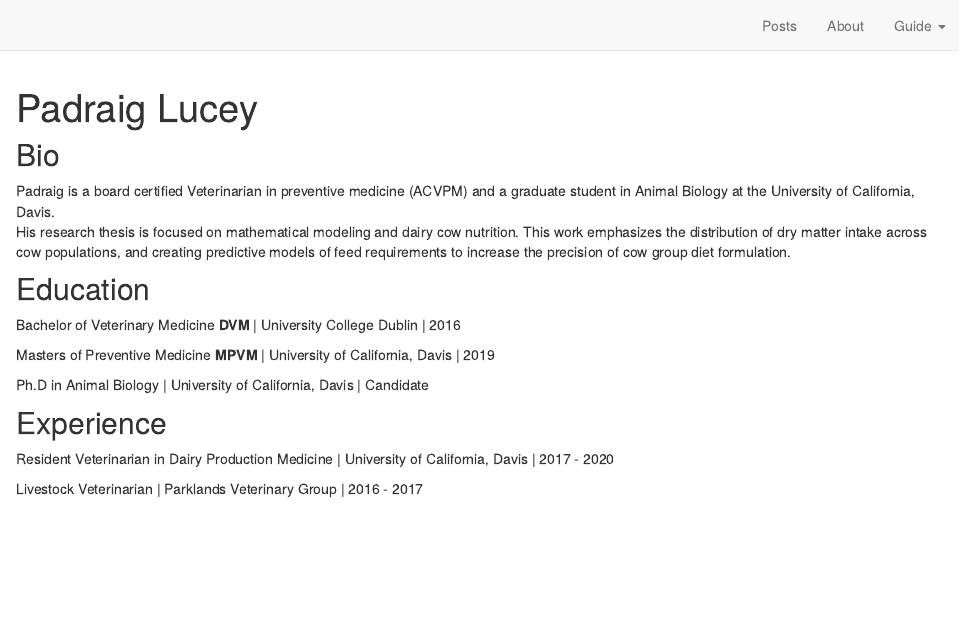
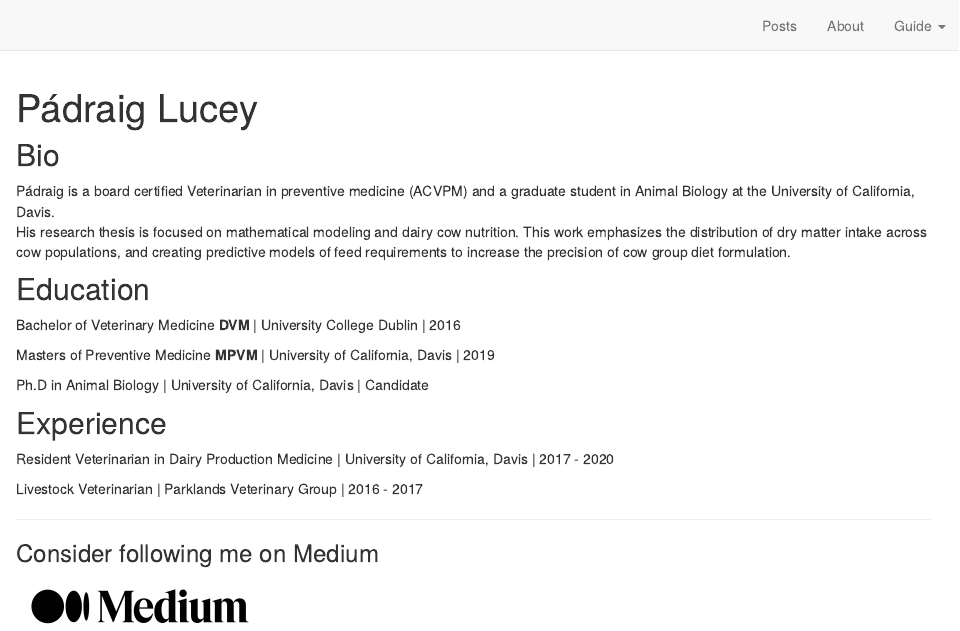
Before and after one commit to padge01/DairyDataScience, an R Markdown document (about.Rmd): the page in a window 1100 px wide, from its top. Rendered offline with R 4.5, knitr and Pandoc, with nearby package versions; drawn as R Markdown's standard HTML page in place of the format the file asks for.

Commit message:
add medium to about

```diff
--- a/about.Rmd
+++ b/about.Rmd
@@ -3,7 +3,6 @@ title: "Padraig Lucey"
 image: "padraig2.jpg"
 links:
-  - label: Medium
-    url: "https://medium.com/@padraiglucey"
+
   - label: LinkedIn
     url: "https://www.linkedin.com/in/p%C3%A1draig-lucey-687506124/"
   - label: GitHub
@@ -17,21 +16,28 @@ output:
 ---
 
 ## Bio
-Padraig is a board certified Veterinarian in preventive medicine (ACVPM) and a graduate student in Animal Biology at the University of California, Davis.
+
+Pádraig is a board certified Veterinarian in preventive medicine (ACVPM) and a graduate student in Animal Biology at the University of California, Davis.\
 His research thesis is focused on mathematical modeling and dairy cow nutrition. This work emphasizes the distribution of dry matter intake across cow populations, and creating predictive models of feed requirements to increase the precision of cow group diet formulation.
 
+## Education
 
-## Education
-Bachelor of Veterinary Medicine __DVM__ | University College Dublin | 2016
+Bachelor of Veterinary Medicine **DVM** \| University College Dublin \| 2016
 
-Masters of Preventive Medicine __MPVM__ | University of California, Davis | 2019
+Masters of Preventive Medicine **MPVM** \| University of California, Davis \| 2019
 
-Ph.D in Animal Biology | University of California, Davis | Candidate
-
-
+Ph.D in Animal Biology \| University of California, Davis \| Candidate
 
 ## Experience
 
-Resident Veterinarian in Dairy Production Medicine | University of California, Davis | 2017 - 2020
+Resident Veterinarian in Dairy Production Medicine \| University of California, Davis \| 2017 - 2020
 
-Livestock Veterinarian | Parklands Veterinary Group | 2016 - 2017
+Livestock Veterinarian \| Parklands Veterinary Group \| 2016 - 2017
+
+------------------------------------------------------------------------
+
+### Consider following me on Medium
+
+[![](images/Medium-Logo-Black-CMYK@1x.png){width="246"}](https://medium.com/@padraiglucey)
+
+##
```
Also changed, not shown: images/Medium-Logo-Black-CMYK@1x.png (added), about.Rmd (2 more changed lines), 4 other files.
